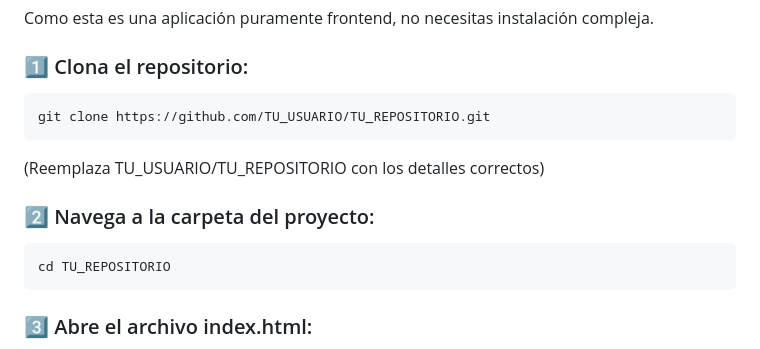
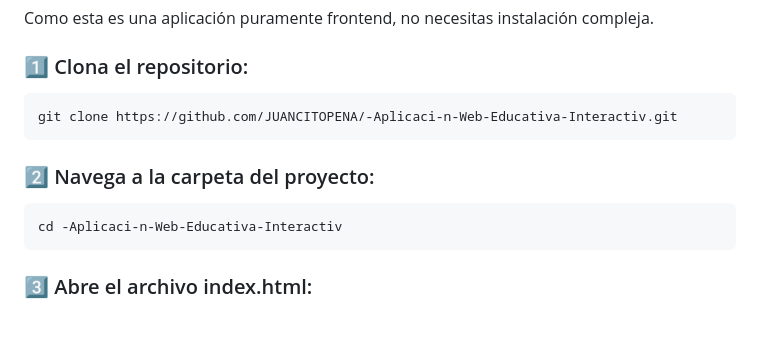
Before and after one commit to JUANCITOPENA/-Aplicaci-n-Web-Educativa-Interactiv, a Markdown page: README.md, the part around the change printed below. Rendered like a GitHub page; blank space fills up the shorter version.

````diff
--- a/README.md
+++ b/README.md
@@ -67,13 +67,12 @@ Como esta es una aplicación puramente frontend, no necesitas instalación compl
 
 ### 1️⃣ Clona el repositorio:
 ```bash
-git clone https://github.com/TU_USUARIO/TU_REPOSITORIO.git
+git clone https://github.com/JUANCITOPENA/-Aplicaci-n-Web-Educativa-Interactiv.git
 ```
-(Reemplaza TU_USUARIO/TU_REPOSITORIO con los detalles correctos)
 
 ### 2️⃣ Navega a la carpeta del proyecto:
 ```bash
-cd TU_REPOSITORIO
+cd -Aplicaci-n-Web-Educativa-Interactiv
 ```
 
 ### 3️⃣ Abre el archivo index.html:
````
Also changed, not shown: other parts of README.md (+3 -3 lines).
